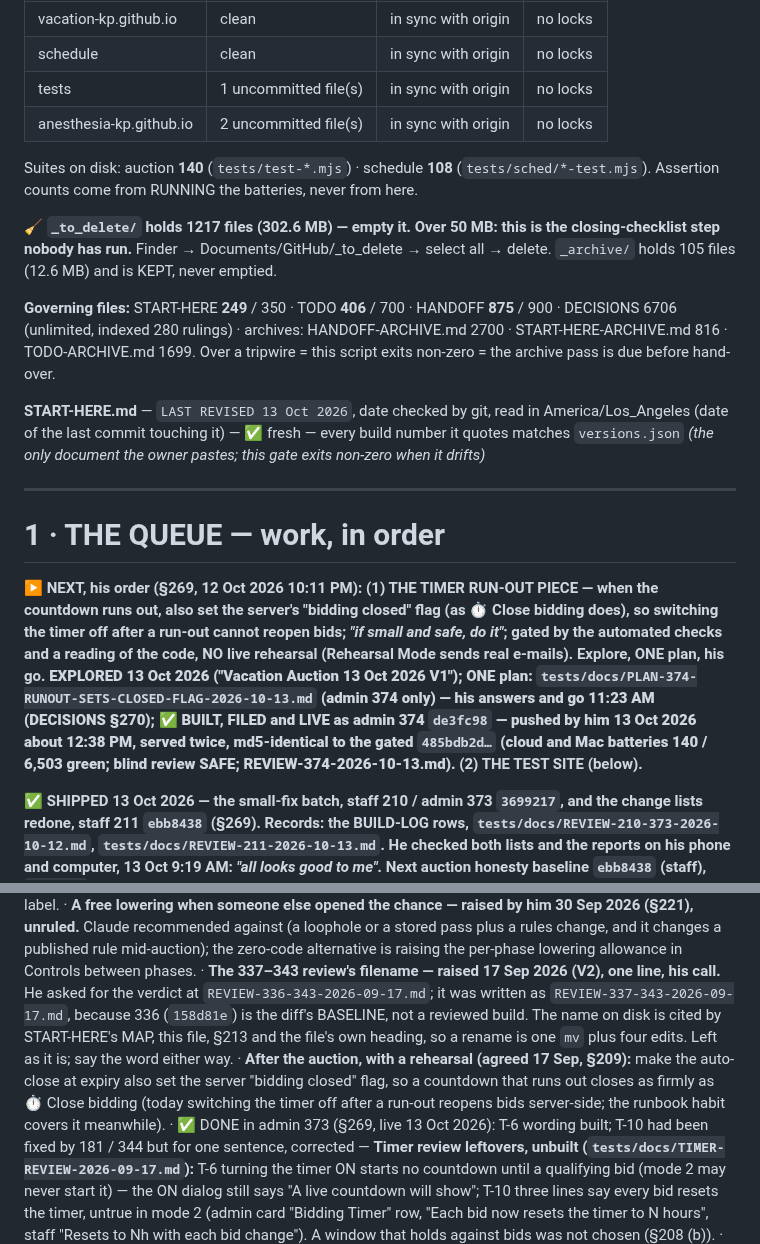
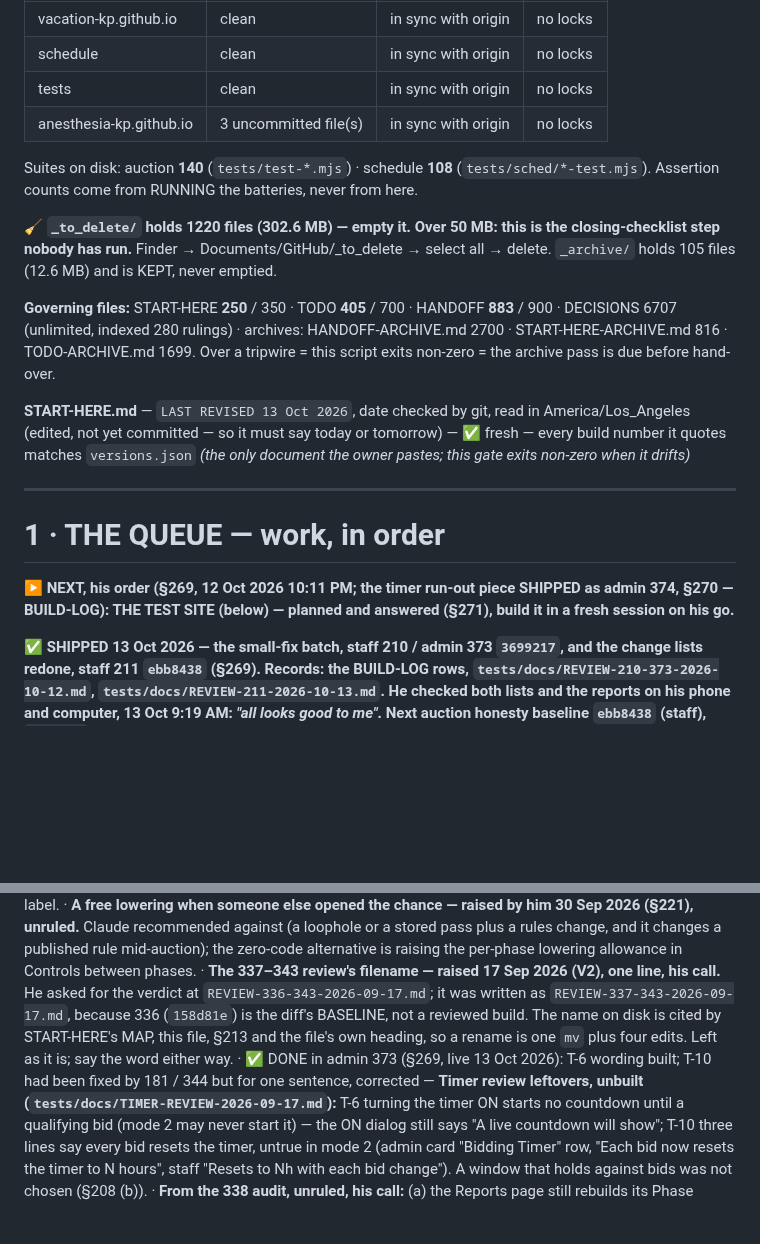
Before and after one commit to anesthesia-kp/anesthesia-kp.github.io, a Markdown page: TODO.md, 2 parts joined by grey strips. Drawn GitHub-style; blank space fills up the shorter version.

```diff
--- a/TODO.md
+++ b/TODO.md
@@ -23,17 +23,17 @@ A fact lives in ONE of the three, never two.
 |---|---|---|---|
 | vacation-kp.github.io | clean | in sync with origin | no locks |
 | schedule | clean | in sync with origin | no locks |
-| tests | 1 uncommitted file(s) | in sync with origin | no locks |
-| anesthesia-kp.github.io | 2 uncommitted file(s) | in sync with origin | no locks |
+| tests | clean | in sync with origin | no locks |
+| anesthesia-kp.github.io | 3 uncommitted file(s) | in sync with origin | no locks |
 
 Suites on disk: auction **140** (`tests/test-*.mjs`) · schedule **108**
 (`tests/sched/*-test.mjs`). Assertion counts come from RUNNING the batteries, never from here.
 
-🧹 **`_to_delete/` holds 1217 files (302.6 MB) — empty it.** **Over 50 MB: this is the closing-checklist step nobody has run.** Finder → Documents/GitHub/_to_delete → select all → delete. `_archive/` holds 105 files (12.6 MB) and is KEPT, never emptied.
+🧹 **`_to_delete/` holds 1220 files (302.6 MB) — empty it.** **Over 50 MB: this is the closing-checklist step nobody has run.** Finder → Documents/GitHub/_to_delete → select all → delete. `_archive/` holds 105 files (12.6 MB) and is KEPT, never emptied.
 
-**Governing files:** START-HERE **249** / 350 · TODO **406** / 700 · HANDOFF **875** / 900 · DECISIONS 6706 (unlimited, indexed 280 rulings) · archives: HANDOFF-ARCHIVE.md 2700 · START-HERE-ARCHIVE.md 816 · TODO-ARCHIVE.md 1699. Over a tripwire = this script exits non-zero = the archive pass is due before hand-over.
+**Governing files:** START-HERE **250** / 350 · TODO **405** / 700 · HANDOFF **883** / 900 · DECISIONS 6707 (unlimited, indexed 280 rulings) · archives: HANDOFF-ARCHIVE.md 2700 · START-HERE-ARCHIVE.md 816 · TODO-ARCHIVE.md 1699. Over a tripwire = this script exits non-zero = the archive pass is due before hand-over.
 
-**START-HERE.md** — `LAST REVISED 13 Oct 2026`, date checked by git, read in America/Los_Angeles (date of the last commit touching it) — ✅ fresh — every build number it quotes matches `versions.json`
+**START-HERE.md** — `LAST REVISED 13 Oct 2026`, date checked by git, read in America/Los_Angeles (edited, not yet committed — so it must say today or tomorrow) — ✅ fresh — every build number it quotes matches `versions.json`
 _(the only document the owner pastes; this gate exits non-zero when it drifts)_
 <!-- STATUS:END -->
 
@@ -41,7 +41,7 @@ _(the only document the owner pastes; this gate exits non-zero when it drifts)_
 
 # 1 · THE QUEUE — work, in order
 
-**▶ NEXT, his order (§269, 12 Oct 2026 10:11 PM): (1) THE TIMER RUN-OUT PIECE — when the countdown runs out, also set the server's "bidding closed" flag (as ⏱ Close bidding does), so switching the timer off after a run-out cannot reopen bids; *"if small and safe, do it"*; gated by the automated checks and a reading of the code, NO live rehearsal (Rehearsal Mode sends real e-mails). Explore, ONE plan, his go. **EXPLORED 13 Oct 2026 ("Vacation Auction 13 Oct 2026 V1"); ONE plan: `tests/docs/PLAN-374-RUNOUT-SETS-CLOSED-FLAG-2026-10-13.md` (admin 374 only) — his answers and **go** 11:23 AM (DECISIONS §270); **✅ BUILT, FILED and LIVE as admin 374 `de3fc98` — pushed by him 13 Oct 2026 about 12:38 PM, served twice, md5-identical to the gated `485bdb2d…`** (cloud and Mac batteries 140 / 6,503 green; blind review SAFE; REVIEW-374-2026-10-13.md).** (2) THE TEST SITE (below).**
+**▶ NEXT, his order (§269, 12 Oct 2026 10:11 PM; the timer run-out piece SHIPPED as admin 374, §270 — BUILD-LOG): THE TEST SITE (below) — planned and answered (§271), build it in a fresh session on his go.**
 
 **✅ SHIPPED 13 Oct 2026 — the small-fix batch, staff 210 / admin 373 `3699217`, and the change lists redone, staff 211 `ebb8438` (§269). Records: the BUILD-LOG rows, `tests/docs/REVIEW-210-373-2026-10-12.md`, `tests/docs/REVIEW-211-2026-10-13.md`. He checked both lists and the reports on his phone and computer, 13 Oct 9:19 AM: *"all looks good to me"*. Next auction honesty baseline `ebb8438` (staff), `3699217` (admin).**
 
@@ -201,7 +201,6 @@ _(the only document the owner pastes; this gate exits non-zero when it drifts)_
 · ✅ CLOSED 12 Oct 2026 (§269): already fixed by admin 350 (§232) — **Change Log row "Admin reset the bidding timer to h (chosen length)" — the hours number is missing (seen in his screenshot, 1 Oct 2026, a row dated 30 Sep).** Display only; not investigated, nothing changed. Admin page, label.
 · **A free lowering when someone else opened the chance — raised by him 30 Sep 2026 (§221), unruled.** Claude recommended against (a loophole or a stored pass plus a rules change, and it changes a published rule mid-auction); the zero-code alternative is raising the per-phase lowering allowance in Controls between phases.
 · **The 337–343 review's filename — raised 17 Sep 2026 (V2), one line, his call.** He asked for the verdict at `REVIEW-336-343-2026-09-17.md`; it was written as `REVIEW-337-343-2026-09-17.md`, because 336 (`158d81e`) is the diff's BASELINE, not a reviewed build. The name on disk is cited by START-HERE's MAP, this file, §213 and the file's own heading, so a rename is one `mv` plus four edits. Left as it is; say the word either way.
-· **After the auction, with a rehearsal (agreed 17 Sep, §209):** make the auto-close at expiry also set the server "bidding closed" flag, so a countdown that runs out closes as firmly as ⏱ Close bidding (today switching the timer off after a run-out reopens bids server-side; the runbook habit covers it meanwhile).
 · ✅ DONE in admin 373 (§269, live 13 Oct 2026): T-6 wording built; T-10 had been fixed by 181 / 344 but for one sentence, corrected — **Timer review leftovers, unbuilt (`tests/docs/TIMER-REVIEW-2026-09-17.md`):** T-6 turning the timer ON starts no countdown until a qualifying bid (mode 2 may never start it) — the ON dialog still says "A live countdown will show"; T-10 three lines say every bid resets the timer, untrue in mode 2 (admin card "Bidding Timer" row, "Each bid now resets the timer to N hours", staff "Resets to Nh with each bid change"). A window that holds against bids was not chosen (§208 (b)).
 · **From the 338 audit, unruled, his call:** (a) the Reports page still rebuilds its Phase dropdown on every data change while open, which may close the dropdown if a change lands while he has it open — the same shape Approvals/Denials and Edit Selections already have; not measured (a native dropdown cannot be observed headless). (b) Not testable here: a data change arriving while the admin TAB is in the background — if a report ever looks blank after switching back to the tab, leaving Reports and returning repaints it.
 · ✅ CLOSED (§269): the ✎ / ✕ part closed by staff 208, its last sliver by staff 210 — **Left from the stale-banner hunt (9 Sep V5), display only, unruled — his call, do not remind:** at a clock expiry with no admin tab open, the staff board's ✎ / ✕ controls stay painted until the next snapshot (every action is guarded server-side; fix shape `scheduleRender()` in the expiry branch) · LOW: the sign-in screen's phase line and the admin's `syncTimer` label recompute only on snapshots. (The timer-off item and the stale round label were absorbed by 173 — the label now names the current window.)
```
Also changed, not shown: other parts of TODO.md (+1 -1 lines), HANDOFF.md (+8 -0 lines), START-HERE.md (+5 -5 lines).
